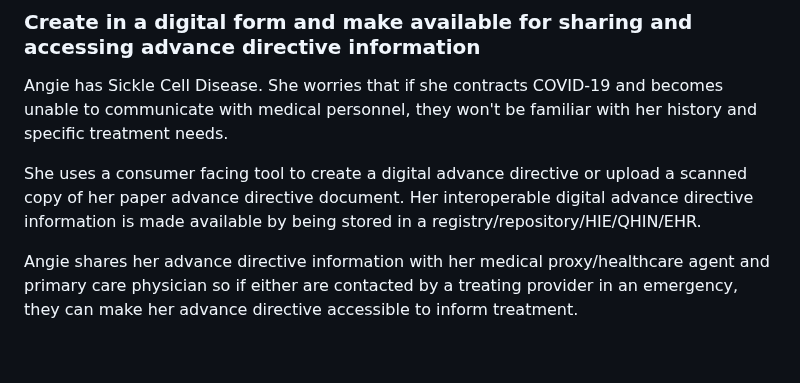
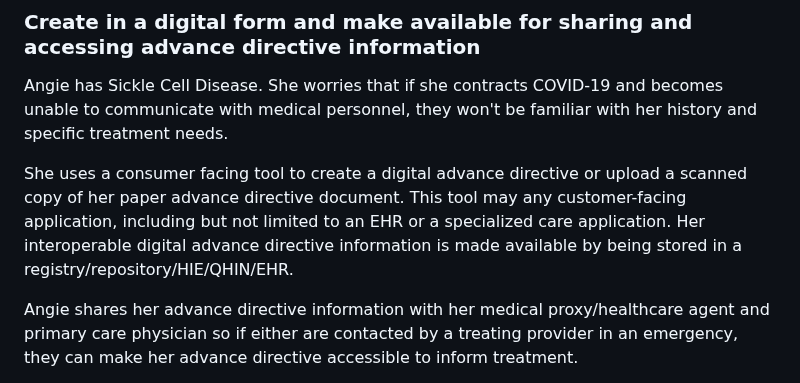
Before and after one commit to HL7/fhir-pacio-adi, a Markdown page: input/pagecontent/patient_stories_and_personas.md, the part around the change. Drawn GitHub-style; blank space fills up the shorter version.

Commit message:
Fix for FHIR-34830
Discussed with Matt Elrod and we agreed that a new example/diagram is not necessary if we include a note that the customer-facing application may include an EHR.

```diff
--- a/input/pagecontent/patient_stories_and_personas.md
+++ b/input/pagecontent/patient_stories_and_personas.md
@@ -4,7 +4,7 @@
 Angie has Sickle Cell Disease. She worries that if she contracts COVID-19 and becomes unable to communicate with medical personnel, they won't be familiar with her history and specific treatment needs.
 
 
-She uses a consumer facing tool to create a digital advance directive or upload a scanned copy of her paper advance directive document. Her interoperable digital advance directive information is made available by being stored in a registry/repository/HIE/QHIN/EHR.
+She uses a consumer facing tool to create a digital advance directive or upload a scanned copy of her paper advance directive document. This tool may any customer-facing application, including but not limited to an EHR or a specialized care application. Her interoperable digital advance directive information is made available by being stored in a registry/repository/HIE/QHIN/EHR.
 
 
 Angie shares her advance directive information with her medical proxy/healthcare agent and primary care physician so if either are contacted by a treating provider in an emergency, they can make her advance directive accessible to inform treatment.
```
